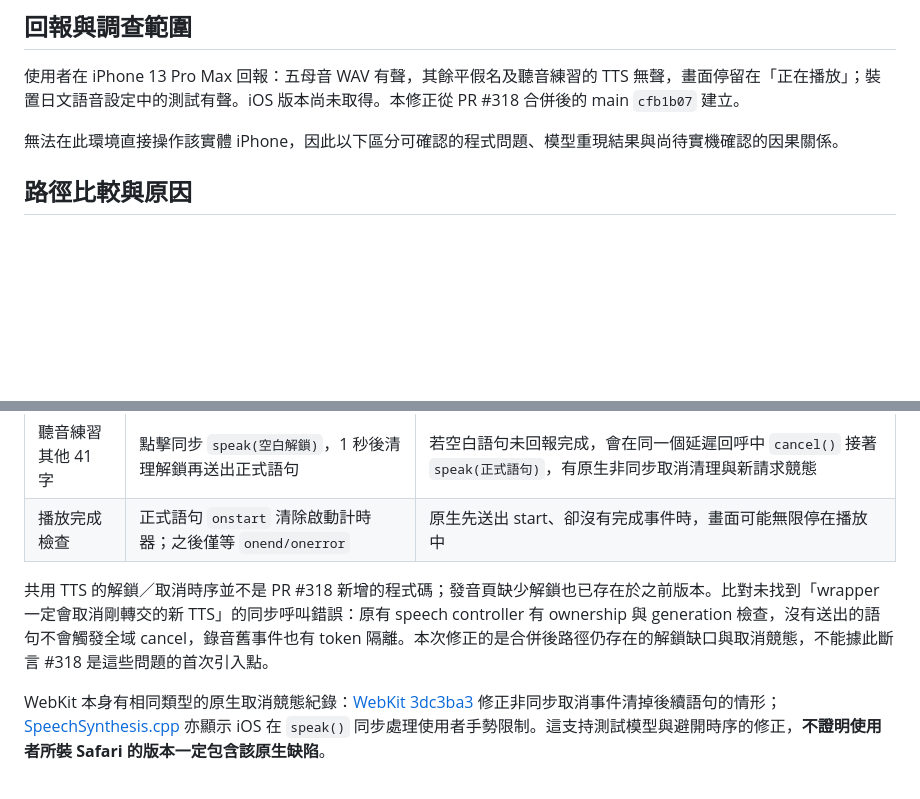
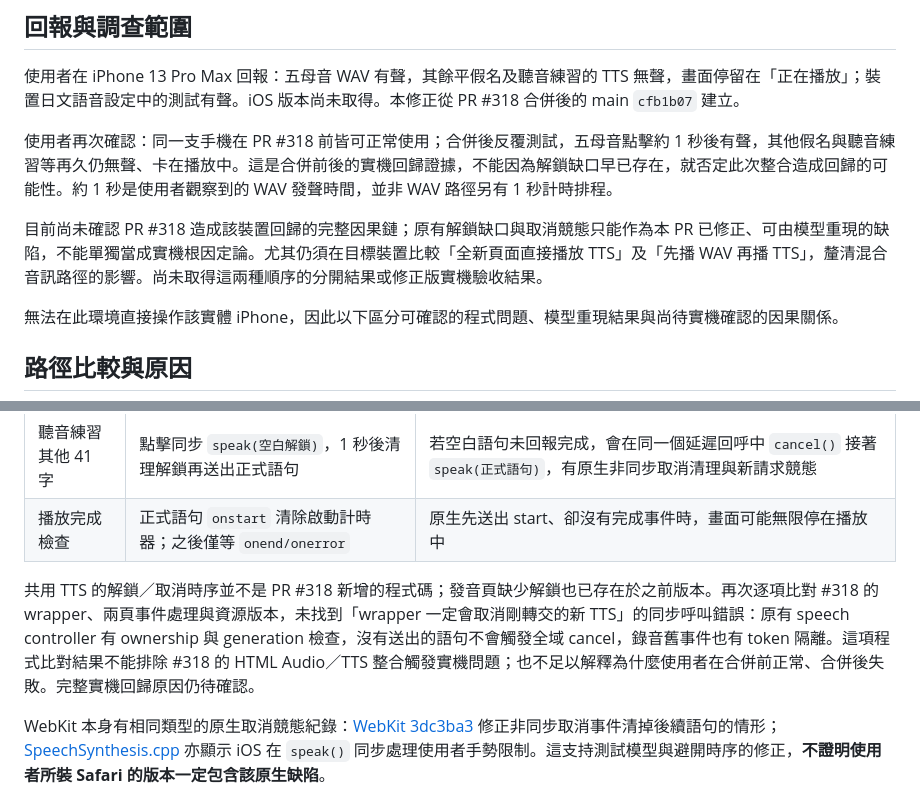
Before and after one commit to murphy2000tw/codex-practice, a Markdown page: docs/hiragana-ios-tts-lifecycle-fix.md, 2 parts joined by grey strips. Drawn GitHub-style; blank space fills up the shorter version.

Commit message:
Record confirmed iPhone regression timeline and qualify root-cause evidence

```diff
--- a/docs/hiragana-ios-tts-lifecycle-fix.md
+++ b/docs/hiragana-ios-tts-lifecycle-fix.md
@@ -3,6 +3,10 @@
 ## 回報與調查範圍
 
 使用者在 iPhone 13 Pro Max 回報：五母音 WAV 有聲，其餘平假名及聽音練習的 TTS 無聲，畫面停留在「正在播放」；裝置日文語音設定中的測試有聲。iOS 版本尚未取得。本修正從 PR #318 合併後的 main `cfb1b07` 建立。
+
+使用者再次確認：同一支手機在 PR #318 前皆可正常使用；合併後反覆測試，五母音點擊約 1 秒後有聲，其他假名與聽音練習等再久仍無聲、卡在播放中。這是合併前後的實機回歸證據，不能因為解鎖缺口早已存在，就否定此次整合造成回歸的可能性。約 1 秒是使用者觀察到的 WAV 發聲時間，並非 WAV 路徑另有 1 秒計時排程。
+
+目前尚未確認 PR #318 造成該裝置回歸的完整因果鏈；原有解鎖缺口與取消競態只能作為本 PR 已修正、可由模型重現的缺陷，不能單獨當成實機根因定論。尤其仍須在目標裝置比較「全新頁面直接播放 TTS」及「先播 WAV 再播 TTS」，釐清混合音訊路徑的影響。尚未取得這兩種順序的分開結果或修正版實機驗收結果。
 
 無法在此環境直接操作該實體 iPhone，因此以下區分可確認的程式問題、模型重現結果與尚待實機確認的因果關係。
 
@@ -15,7 +19,7 @@
 | 聽音練習其他 41 字 | 點擊同步 `speak(空白解鎖)`，1 秒後清理解鎖再送出正式語句 | 若空白語句未回報完成，會在同一個延遲回呼中 `cancel()` 接著 `speak(正式語句)`，有原生非同步取消清理與新請求競態 |
 | 播放完成檢查 | 正式語句 `onstart` 清除啟動計時器；之後僅等 `onend/onerror` | 原生先送出 start、卻沒有完成事件時，畫面可能無限停在播放中 |
 
-共用 TTS 的解鎖／取消時序並不是 PR #318 新增的程式碼；發音頁缺少解鎖也已存在於之前版本。比對未找到「wrapper 一定會取消剛轉交的新 TTS」的同步呼叫錯誤：原有 speech controller 有 ownership 與 generation 檢查，沒有送出的語句不會觸發全域 cancel，錄音舊事件也有 token 隔離。本次修正的是合併後路徑仍存在的解鎖缺口與取消競態，不能據此斷言 #318 是這些問題的首次引入點。
+共用 TTS 的解鎖／取消時序並不是 PR #318 新增的程式碼；發音頁缺少解鎖也已存在於之前版本。再次逐項比對 #318 的 wrapper、兩頁事件處理與資源版本，未找到「wrapper 一定會取消剛轉交的新 TTS」的同步呼叫錯誤：原有 speech controller 有 ownership 與 generation 檢查，沒有送出的語句不會觸發全域 cancel，錄音舊事件也有 token 隔離。這項程式比對結果不能排除 #318 的 HTML Audio／TTS 整合觸發實機問題；也不足以解釋為什麼使用者在合併前正常、合併後失敗。完整實機回歸原因仍待確認。
 
 WebKit 本身有相同類型的原生取消競態紀錄：[WebKit 3dc3ba3](https://github.com/WebKit/WebKit/commit/3dc3ba3a4d52cd8f24e6c7d491b90b2830f5bcd8) 修正非同步取消事件清掉後續語句的情形；[SpeechSynthesis.cpp](https://github.com/WebKit/WebKit/blob/3dc3ba3a4d52cd8f24e6c7d491b90b2830f5bcd8/Source/WebCore/Modules/speech/SpeechSynthesis.cpp) 亦顯示 iOS 在 `speak()` 同步處理使用者手勢限制。這支持測試模型與避開時序的修正，**不證明使用者所裝 Safari 的版本一定包含該原生缺陷**。
 
```
